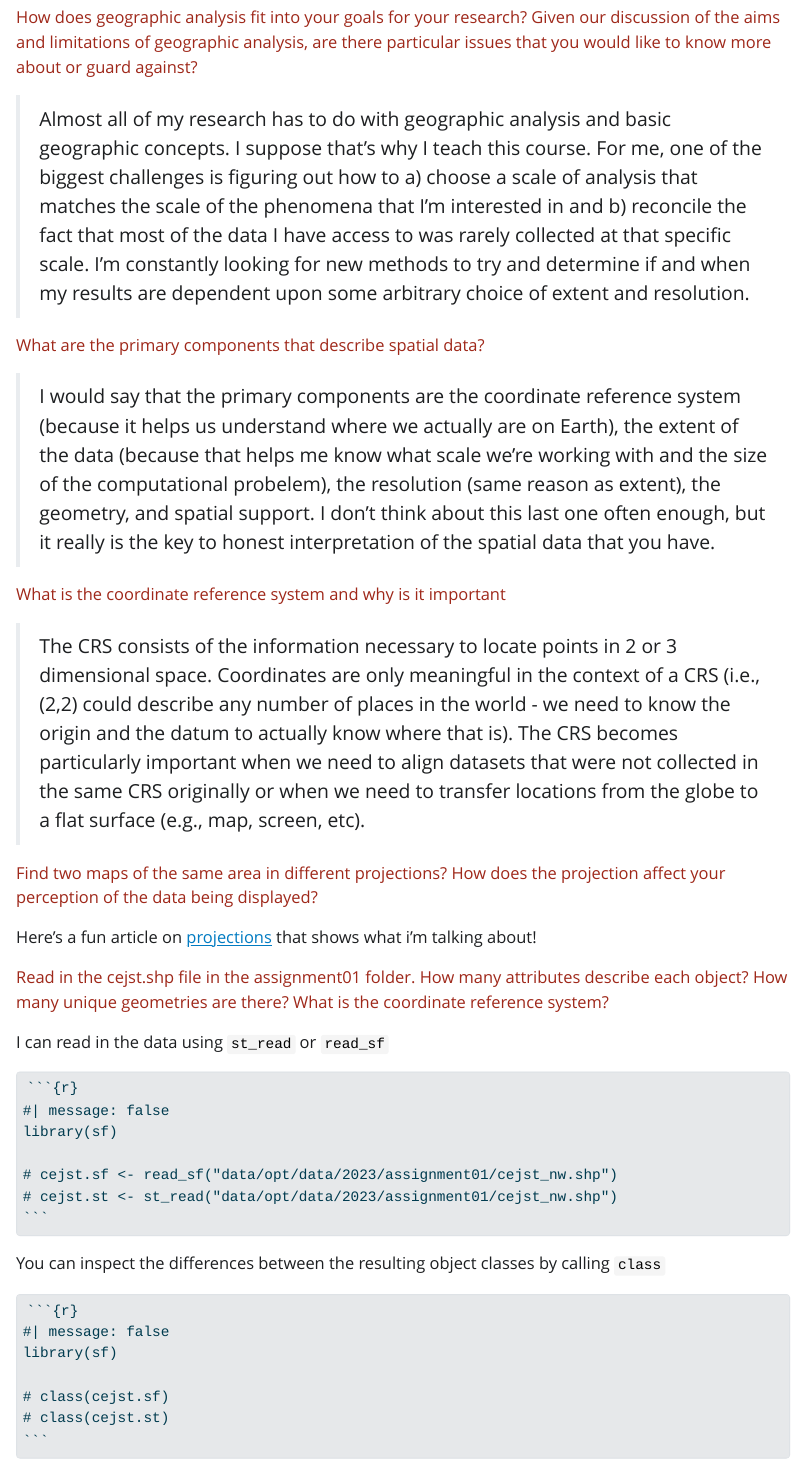
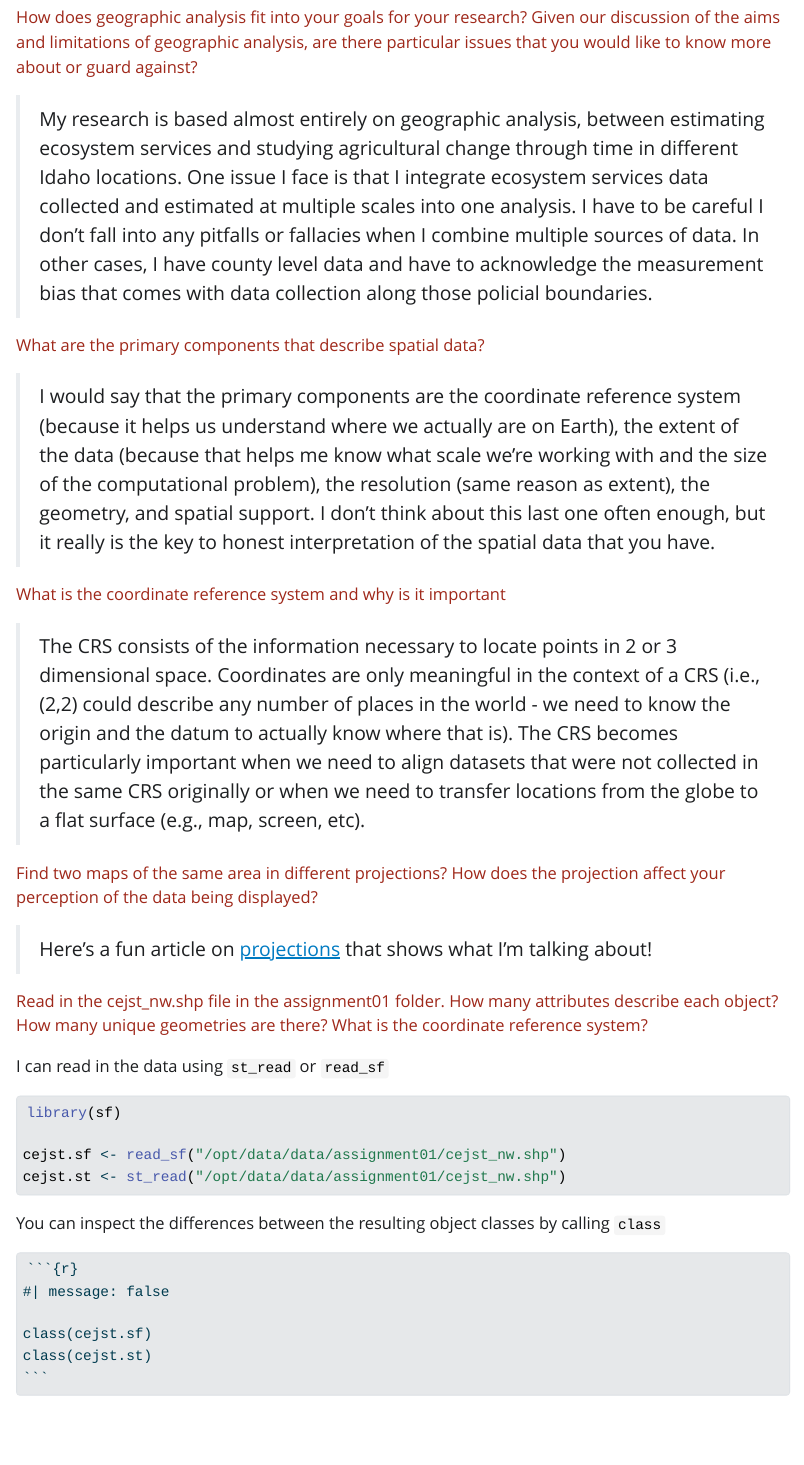
Before and after one commit to mattwilliamson13/isdrfall24.classes.spaseslab.com, a Quarto document (assignment/01-introsolutions.qmd): the page in a window 1100 px wide, from 80 px down. The pictures show the output file assignment/01-introsolutions.html that the author committed with the source, opened offline; Quarto's library style sheets are replaced by a plain one without menus.

Commit message:
session 3 update

````diff
--- a/assignment/01-introsolutions.qmd
+++ b/assignment/01-introsolutions.qmd
@@ -5,11 +5,11 @@ title: "Assignment 1 Solutions: Introductory material"
 
 <span style="color:#9F281A;">How does geographic analysis fit into your goals for your research? Given our discussion of the aims and limitations of geographic analysis, are there particular issues that you would like to know more about or guard against?</span>
 
->Almost all of my research has to do with geographic analysis and basic geographic concepts. I suppose that's why I teach this course. For me, one of the biggest challenges is figuring out how to a) choose a scale of analysis that matches the scale of the phenomena that I'm interested in and b) reconcile the fact that most of the data I have access to was rarely collected at that specific scale. I'm constantly looking for new methods to try and determine if and when my results are dependent upon some arbitrary choice of extent and resolution.
+>My research is based almost entirely on geographic analysis, between estimating ecosystem services and studying agricultural change through time in different Idaho locations. One issue I face is that I integrate ecosystem services data collected and estimated at multiple scales into one analysis. I have to be careful I don't fall into any pitfalls or fallacies when I combine multiple sources of data. In other cases, I have county level data and have to acknowledge the measurement bias that comes with data collection along those policial boundaries.
 
 <span style="color:#9F281A;">What are the primary components that describe spatial data?</span>
 
->I would say that the primary components are the coordinate reference system (because it helps us understand where we actually are on Earth), the extent of the data (because that helps me know what scale we're working with and the size of the computational probelem), the resolution (same reason as extent), the geometry, and spatial support. I don't think about this last one often enough, but it really is the key to honest interpretation of the spatial data that you have.
+>I would say that the primary components are the coordinate reference system (because it helps us understand where we actually are on Earth), the extent of the data (because that helps me know what scale we're working with and the size of the computational problem), the resolution (same reason as extent), the geometry, and spatial support. I don't think about this last one often enough, but it really is the key to honest interpretation of the spatial data that you have.
 
 <span style="color:#9F281A;">What is the coordinate reference system and why is it important</span>
 
@@ -17,32 +17,37 @@ title: "Assignment 1 Solutions: Introductory material"
 
 <span style="color:#9F281A;">Find two maps of the same area in different projections? How does the projection affect your perception of the data being displayed?</span>
 
-Here's a fun article on [projections](https://www.nature.com/nature-index/news/data-visualisation-animated-map-mercater-projection-true-size-countries) that shows what i'm talking about!
+>Here's a fun article on [projections](https://www.nature.com/nature-index/news/data-visualisation-animated-map-mercater-projection-true-size-countries) that shows what I'm talking about!
 
-<span style="color:#9F281A;">Read in the cejst.shp file in the assignment01 folder. How many attributes describe each object? How many unique geometries are there? What is the coordinate reference system?</span>
+<span style="color:#9F281A;">Read in the cejst_nw.shp file in the assignment01 folder. How many attributes describe each object? How many unique geometries are there? What is the coordinate reference system?</span>
 
 I can read in the data using `st_read` or `read_sf`
 
 ```{r}
-#| echo: fenced
-#| message: false
+#| eval: false
 library(sf)
 
-# cejst.sf <- read_sf("data/opt/data/2023/assignment01/cejst_nw.shp")
-# cejst.st <- st_read("data/opt/data/2023/assignment01/cejst_nw.shp")
+cejst.sf <- read_sf("/opt/data/data/assignment01/cejst_nw.shp")
+cejst.st <- st_read("/opt/data/data/assignment01/cejst_nw.shp")
 
 ```
+```{r}
+#| include: false
+
+library(sf)
+cejst.sf <- read_sf("C:/Users/carolynkoehn/Documents/HES505_Fall_2024/data/2023/assignment01/cejst_nw.shp")
+cejst.st <- st_read("C:/Users/carolynkoehn/Documents/HES505_Fall_2024/data/2023/assignment01/cejst_nw.shp")
+```
+
 
 You can inspect the differences between the resulting object classes by calling `class`
 
 ```{r}
 #| echo: fenced
 #| message: false
-library(sf)
 
-# class(cejst.sf)
-# class(cejst.st)
-
+class(cejst.sf)
+class(cejst.st)
 ```
 
 You'll notice that using `st_read` assigns the object to an `sf` and `data.frame` class meaning that functions defined for those two classes will work. Alternatively, `read_sf` assigns the object to `sf`, `tbl_df`, `tbl`, and `data.frame` classes meaning that a much broader set of functions can be run on the `cejst.sf` object.
````
Also changed, not shown: assignment/01-introsolutions.html, search.json, slides/img/slide_3/citrus.jpg (added), slides/img/slide_3/orange-peel-earth.jpg (added), slides/img/slide_3/vector_data_types.png (added), assignment/01-introsolutions.qmd (4 more changed lines), 2 other files.
